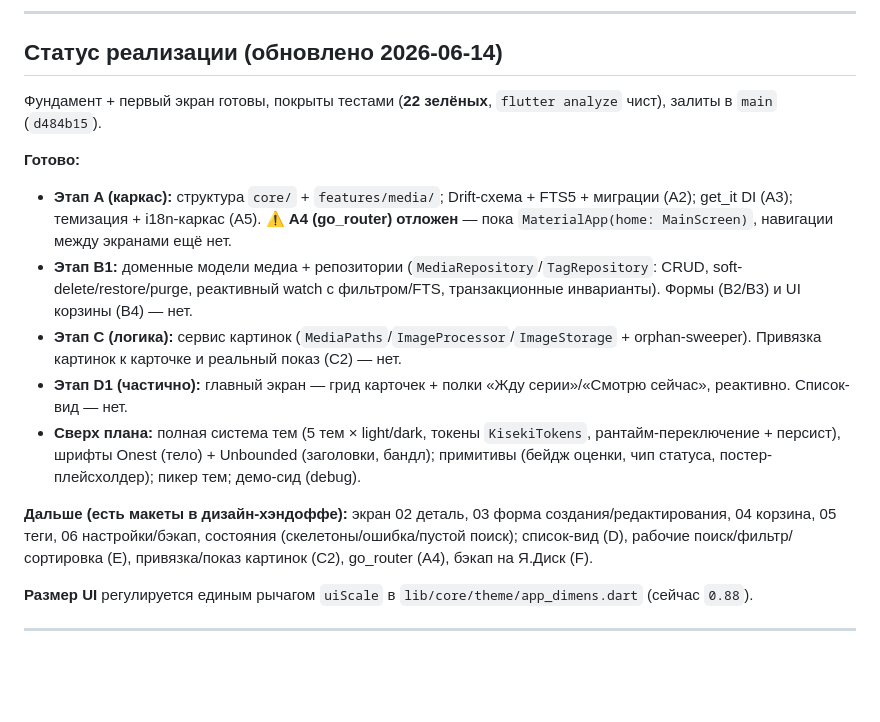
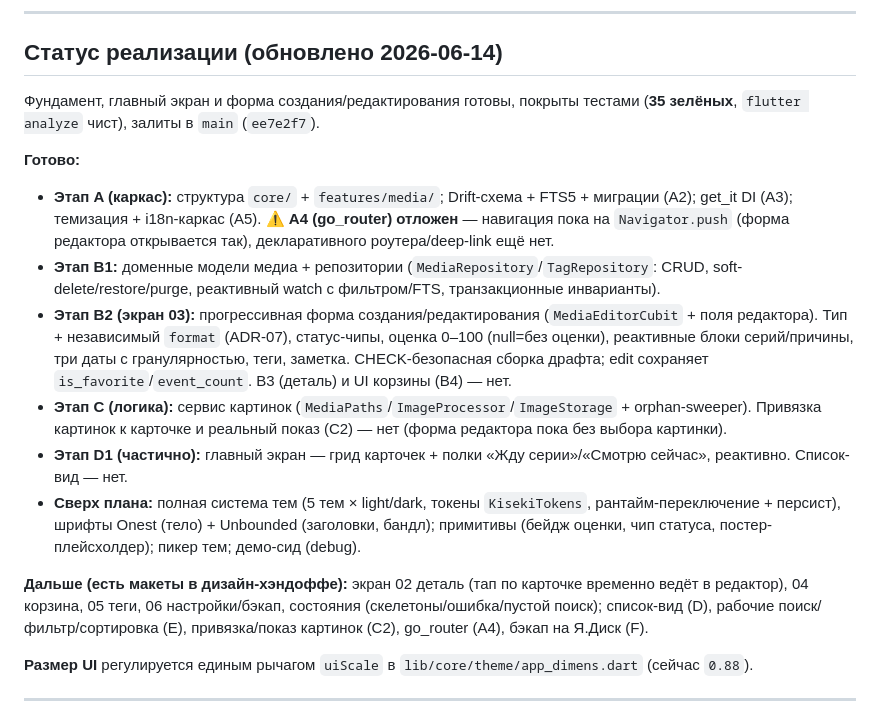
Before and after one commit to Auskraft/Kiseki, a Markdown page: docs/ROADMAP.md, the part around one of its changes. GitHub-like rendering; blank space fills up the shorter version.

Commit message:
docs: mark B2 (editor screen 03) done in ROADMAP status
35 зелёных тестов, форма создания/редактирования в main (ee7e2f7).

Co-Authored-By: Claude Opus 4.8 (1M context) <noreply@anthropic.com>

```diff
--- a/docs/ROADMAP.md
+++ b/docs/ROADMAP.md
@@ -8,16 +8,17 @@
 
 ## Статус реализации (обновлено 2026-06-14)
 
-Фундамент + первый экран готовы, покрыты тестами (**22 зелёных**, `flutter analyze` чист), залиты в `main` (`d484b15`).
+Фундамент, главный экран и форма создания/редактирования готовы, покрыты тестами (**35 зелёных**, `flutter analyze` чист), залиты в `main` (`ee7e2f7`).
 
 **Готово:**
-- **Этап A (каркас):** структура `core/` + `features/media/`; Drift-схема + FTS5 + миграции (A2); get_it DI (A3); темизация + i18n-каркас (A5). ⚠️ **A4 (go_router) отложен** — пока `MaterialApp(home: MainScreen)`, навигации между экранами ещё нет.
-- **Этап B1:** доменные модели медиа + репозитории (`MediaRepository`/`TagRepository`: CRUD, soft-delete/restore/purge, реактивный watch с фильтром/FTS, транзакционные инварианты). Формы (B2/B3) и UI корзины (B4) — нет.
-- **Этап C (логика):** сервис картинок (`MediaPaths`/`ImageProcessor`/`ImageStorage` + orphan-sweeper). Привязка картинок к карточке и реальный показ (C2) — нет.
+- **Этап A (каркас):** структура `core/` + `features/media/`; Drift-схема + FTS5 + миграции (A2); get_it DI (A3); темизация + i18n-каркас (A5). ⚠️ **A4 (go_router) отложен** — навигация пока на `Navigator.push` (форма редактора открывается так), декларативного роутера/deep-link ещё нет.
+- **Этап B1:** доменные модели медиа + репозитории (`MediaRepository`/`TagRepository`: CRUD, soft-delete/restore/purge, реактивный watch с фильтром/FTS, транзакционные инварианты).
+- **Этап B2 (экран 03):** прогрессивная форма создания/редактирования (`MediaEditorCubit` + поля редактора). Тип + независимый `format` (ADR-07), статус-чипы, оценка 0–100 (null=без оценки), реактивные блоки серий/причины, три даты с гранулярностью, теги, заметка. CHECK-безопасная сборка драфта; edit сохраняет `is_favorite`/`event_count`. B3 (деталь) и UI корзины (B4) — нет.
+- **Этап C (логика):** сервис картинок (`MediaPaths`/`ImageProcessor`/`ImageStorage` + orphan-sweeper). Привязка картинок к карточке и реальный показ (C2) — нет (форма редактора пока без выбора картинки).
 - **Этап D1 (частично):** главный экран — грид карточек + полки «Жду серии»/«Смотрю сейчас», реактивно. Список-вид — нет.
 - **Сверх плана:** полная система тем (5 тем × light/dark, токены `KisekiTokens`, рантайм-переключение + персист), шрифты Onest (тело) + Unbounded (заголовки, бандл); примитивы (бейдж оценки, чип статуса, постер-плейсхолдер); пикер тем; демо-сид (debug).
 
-**Дальше (есть макеты в дизайн-хэндоффе):** экран 02 деталь, 03 форма создания/редактирования, 04 корзина, 05 теги, 06 настройки/бэкап, состояния (скелетоны/ошибка/пустой поиск); список-вид (D), рабочие поиск/фильтр/сортировка (E), привязка/показ картинок (C2), go_router (A4), бэкап на Я.Диск (F).
+**Дальше (есть макеты в дизайн-хэндоффе):** экран 02 деталь (тап по карточке временно ведёт в редактор), 04 корзина, 05 теги, 06 настройки/бэкап, состояния (скелетоны/ошибка/пустой поиск); список-вид (D), рабочие поиск/фильтр/сортировка (E), привязка/показ картинок (C2), go_router (A4), бэкап на Я.Диск (F).
 
 **Размер UI** регулируется единым рычагом `uiScale` в `lib/core/theme/app_dimens.dart` (сейчас `0.88`).
 
```
Also changed, not shown: other parts of docs/ROADMAP.md (+4 -4 lines).
